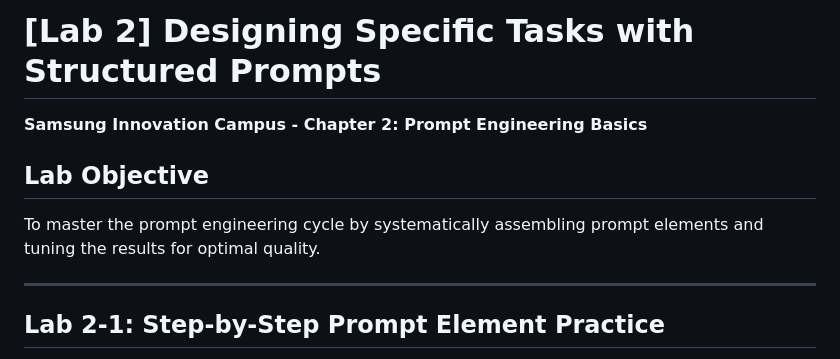
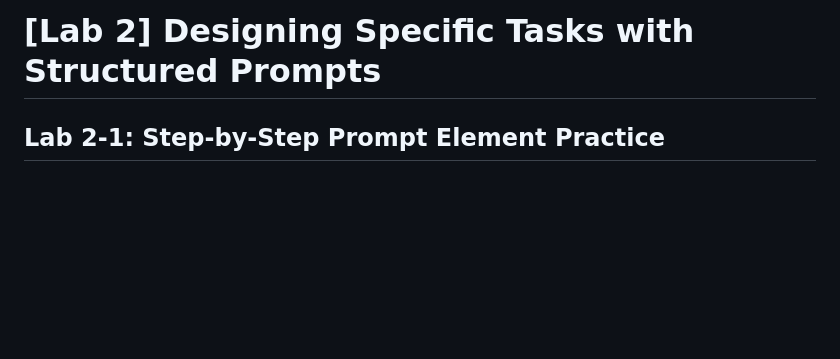
Before and after one commit to GizemmOzcan/Samsung-Innovation-Campus-2026-Works-, a Markdown page: week1-chapter2.lab2/Lab2_Report.md, the part around the change. Rendered like a GitHub page; blank space fills up the shorter version.

```diff
--- a/week1-chapter2.lab2/Lab2_Report.md
+++ b/week1-chapter2.lab2/Lab2_Report.md
@@ -1,12 +1,4 @@
 # [Lab 2] Designing Specific Tasks with Structured Prompts
-
-**Samsung Innovation Campus - Chapter 2: Prompt Engineering Basics**
-
-## Lab Objective
-To master the prompt engineering cycle by systematically assembling prompt elements and tuning the results for optimal quality.
-
----
-
 ## Lab 2-1: Step-by-Step Prompt Element Practice
 
 **Mission:** Build a Professional Health Coach to explore how a vague request transforms into a high-quality, actionable AI response.
```
